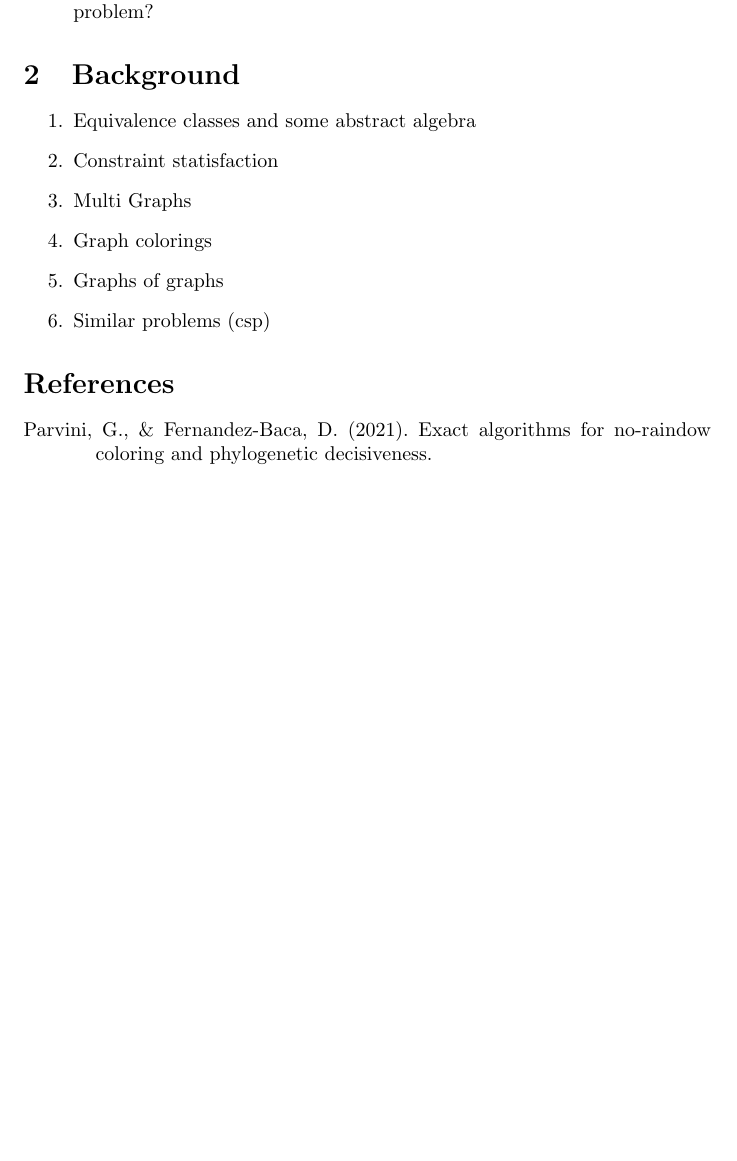
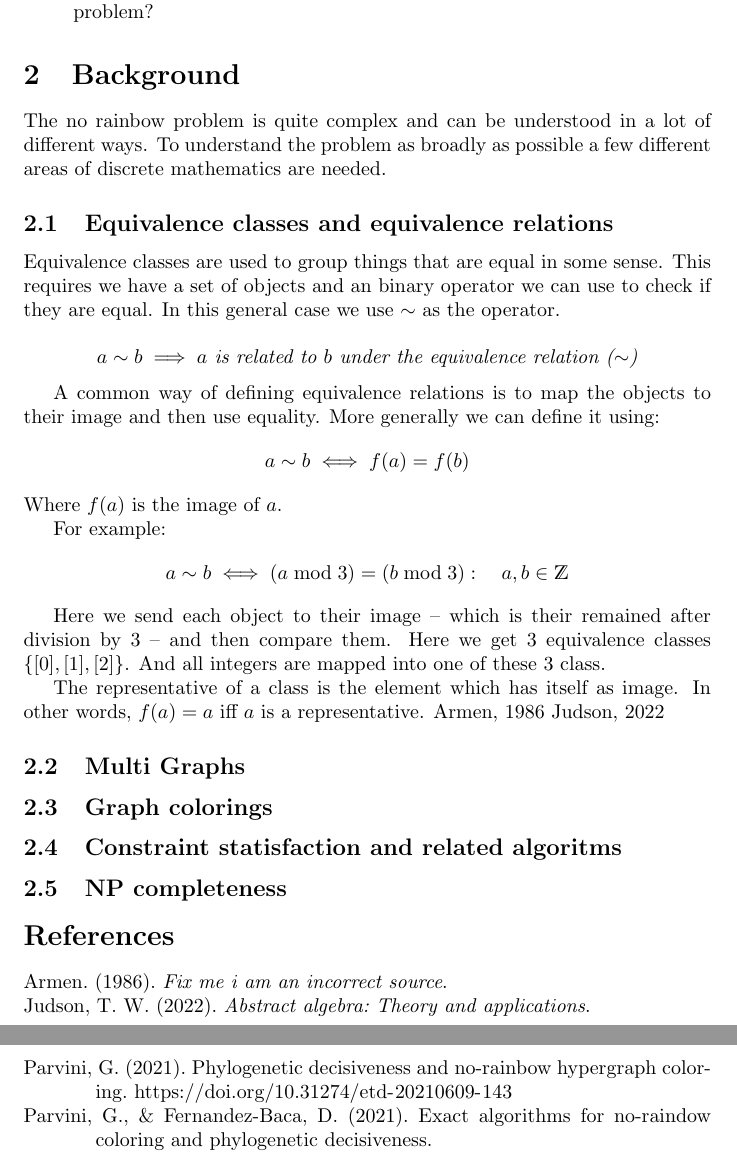
Before and after one commit to FredTheDino/NoRainbow, a LaTeX thesis (TDDD89/edvth289_extended_thesis_plan_seminar_2.tex): part of page 2 of 2 before the commit and two parts of pages 2 and 3 of 3 after it, the two joined at a grey line, cut so that both start at the same text, the shorter picture padded with empty space. Compiled offline with pdfLaTeX.

Commit message:
Write some background

```diff
--- a/TDDD89/edvth289_extended_thesis_plan_seminar_2.tex
+++ b/TDDD89/edvth289_extended_thesis_plan_seminar_2.tex
@@ -2,10 +2,12 @@
 \usepackage[english]{babel}
 \usepackage[utf8]{inputenc}
 \usepackage[backend=biber,style=apa]{biblatex}
+\usepackage{mathtools}
+\usepackage{dsfont}
 
 \addbibresource{edvth289_extended_thesis_plan_seminar_2.bib}
 
-\title{Title of your data paper}
+\title{A faster algorithm for the no-rainbow problem}
 
 \author{Edvard Thörnros}
 
@@ -51,15 +55,43 @@ The no rainbow problem is a variant of the constraint satisfaction problem.
 \end{enumerate}
 
 \section{Background}
+The no rainbow problem is quite complex and can be understood in a lot of different ways.
+To understand the problem as broadly as possible a few different areas of discrete mathematics are needed.
 
-\begin{enumerate}
-  \item Equivalence classes and some abstract algebra
-  \item Constraint statisfaction
-  \item Multi Graphs
-  \item Graph colorings
-  \item Graphs of graphs
-  \item Similar problems (csp)
-\end{enumerate}
+\subsection{Equivalence classes and equivalence relations}
+Equivalence classes are used to group things that are equal in some sense.
+This requires we have a set of objects and an binary operator we can use to check if they are equal.
+In this general case we use $\sim$ as the operator.
+
+$$
+  a \sim b \implies \textit{$a$ is related to $b$ under the equivalence relation ($\sim$)}
+$$
+
+A common way of defining equivalence relations is to map the objects to their image and then use equality.
+More generally we can define it using:
+$$
+  a \sim b \iff f(a) = f(b)
+$$
+Where $f(a)$ is the image of $a$.
+
+For example:
+$$
+  a \sim b \iff (a \bmod 3) = (b \bmod 3) : \quad a, b \in \mathds{Z}
+$$
+
+Here we send each object to their image -- which is their remained after division by 3 -- and then compare them.
+Here we get 3 equivalence classes $\{[0], [1], [2]\}$. And all integers are mapped into one of these 3 class.
+
+The representative of a class is the element which has itself as image. In other words, $f(a) = a$ iff $a$ is a representative.
+\cite{sourceArmen} \cite{sourceAATA}
+
+\subsection{Multi Graphs}
+
+\subsection{Graph colorings}
+
+\subsection{Constraint statisfaction and related algoritms}
+
+\subsection{NP completeness}
 
 \printbibliography
 
```
Also changed, not shown: TDDD89/edvth289_extended_thesis_plan_seminar_2.bib (+29 -1 lines), TDDD89/edvth289_extended_thesis_plan_seminar_2.tex (4 more changed lines).
